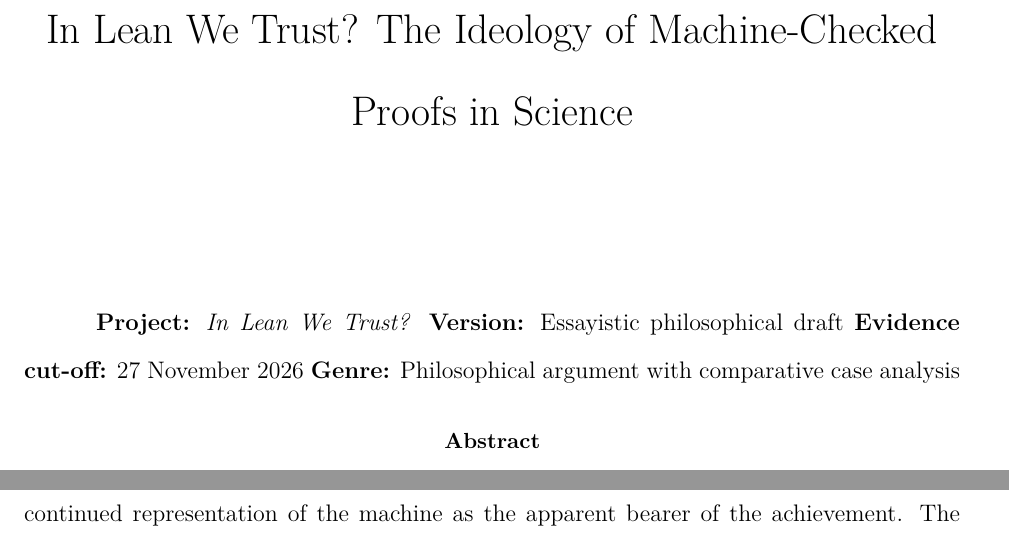
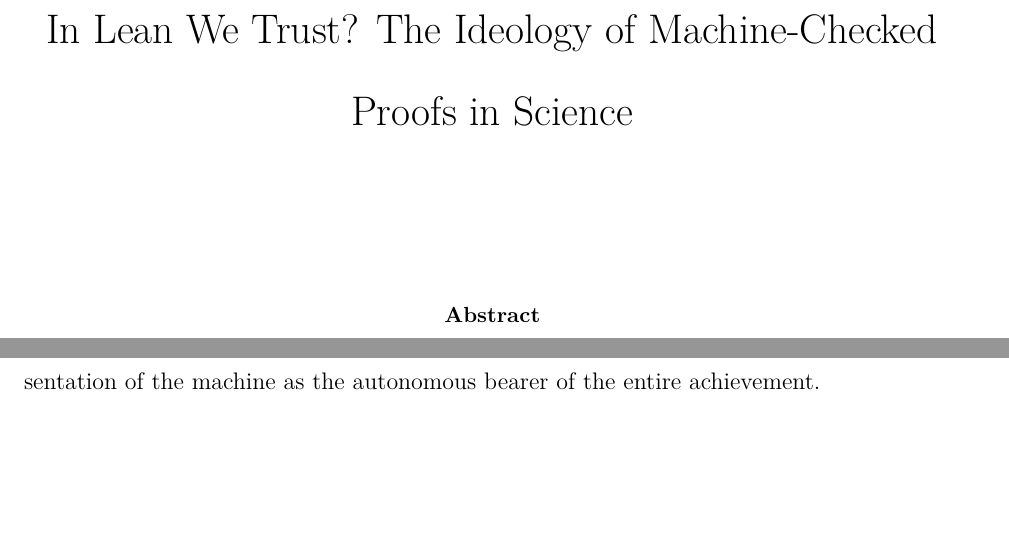
Before and after one commit to lm846802297-bit/formal-epistemology-computational-science, a LaTeX paper (projects/proof-assistant-authority/submission/EJPS_ANONYMOUS_MANUSCRIPT.tex): two parts of pages 1 and 13 of 34 before the commit and two parts of pages 1 and 21 of 33 after it, joined at a grey line, cut so that both start at the same text, the shorter picture padded with empty space. Compiled offline with XeLaTeX.

Commit message:
Rebuild anonymous LaTeX source without internal metadata

```diff
--- a/projects/proof-assistant-authority/submission/EJPS_ANONYMOUS_MANUSCRIPT.tex
+++ b/projects/proof-assistant-authority/submission/EJPS_ANONYMOUS_MANUSCRIPT.tex
@@ -17,9 +17,6 @@
 \date{}
 \begin{document}
 \maketitle
-
-\textbf{Project:} \emph{In Lean We Trust?}   \textbf{Version:} Essayistic philosophical draft   \textbf{Evidence cut-off:} 27 November 2026   \textbf{Genre:} Philosophical argument with comparative case analysis
-
 
 \begin{abstract}
 
```
